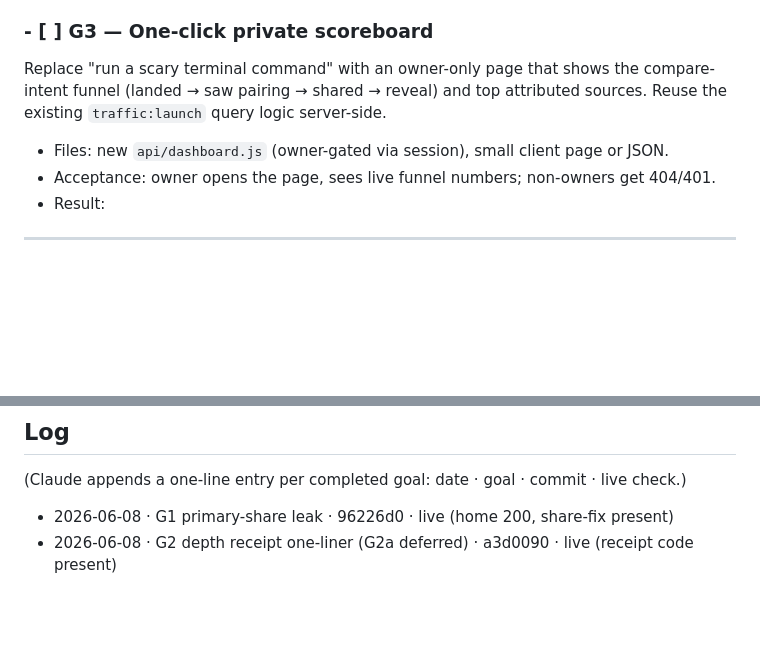
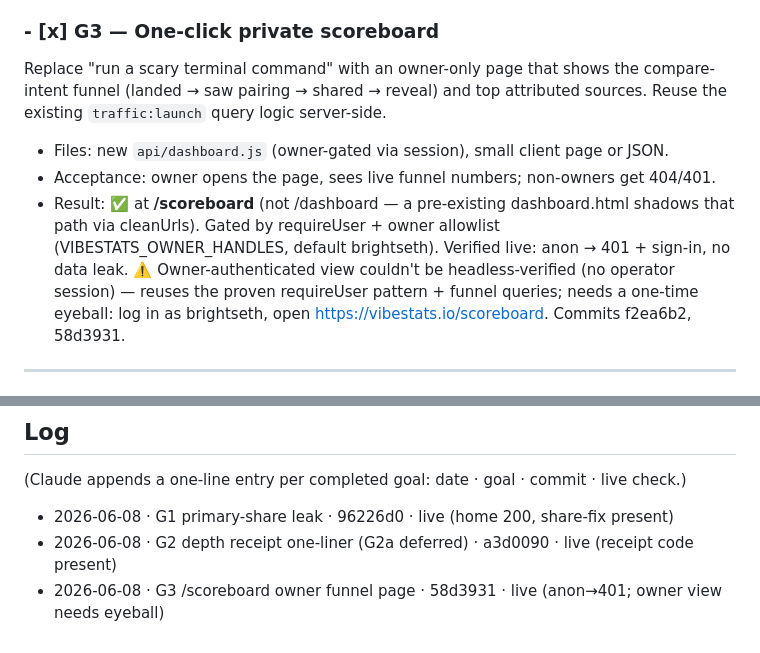
Before and after one commit to brightseth/vibestats, a Markdown page: docs/AUTONOMOUS-BACKLOG.md, 2 parts joined by grey strips. GitHub-like rendering; blank space fills up the shorter version.

Commit message:
docs(backlog): G3 done (/scoreboard); loop complete (G1-G3, G2a deferred)
Co-Authored-By: Claude Opus 4.8 (1M context) <noreply@anthropic.com>

```diff
--- a/docs/AUTONOMOUS-BACKLOG.md
+++ b/docs/AUTONOMOUS-BACKLOG.md
@@ -47,13 +47,18 @@ through the browser-claim/preview path so browser-claimed profiles show depth to
   bars are supporting detail. Browser-verified. Commit a3d0090, live.
   ⏸️ (a) split to G2a in Deferred section — couldn't verify the full claim→DB round trip headless.
 
-### - [ ] G3 — One-click private scoreboard
+### - [x] G3 — One-click private scoreboard
 Replace "run a scary terminal command" with an owner-only page that shows the
 compare-intent funnel (landed → saw pairing → shared → reveal) and top attributed
 sources. Reuse the existing `traffic:launch` query logic server-side.
 - Files: new `api/dashboard.js` (owner-gated via session), small client page or JSON.
 - Acceptance: owner opens the page, sees live funnel numbers; non-owners get 404/401.
-- Result:
+- Result: ✅ at **/scoreboard** (not /dashboard — a pre-existing dashboard.html shadows
+  that path via cleanUrls). Gated by requireUser + owner allowlist
+  (VIBESTATS_OWNER_HANDLES, default brightseth). Verified live: anon → 401 + sign-in,
+  no data leak. ⚠️ Owner-authenticated view couldn't be headless-verified (no operator
+  session) — reuses the proven requireUser pattern + funnel queries; needs a one-time
+  eyeball: log in as brightseth, open https://vibestats.io/scoreboard. Commits f2ea6b2, 58d3931.
 
 ---
 
@@ -73,3 +78,4 @@ source at all — out of scope.) Secondary path, lower priority.
 (Claude appends a one-line entry per completed goal: date · goal · commit · live check.)
 - 2026-06-08 · G1 primary-share leak · 96226d0 · live (home 200, share-fix present)
 - 2026-06-08 · G2 depth receipt one-liner (G2a deferred) · a3d0090 · live (receipt code present)
+- 2026-06-08 · G3 /scoreboard owner funnel page · 58d3931 · live (anon→401; owner view needs eyeball)
```
